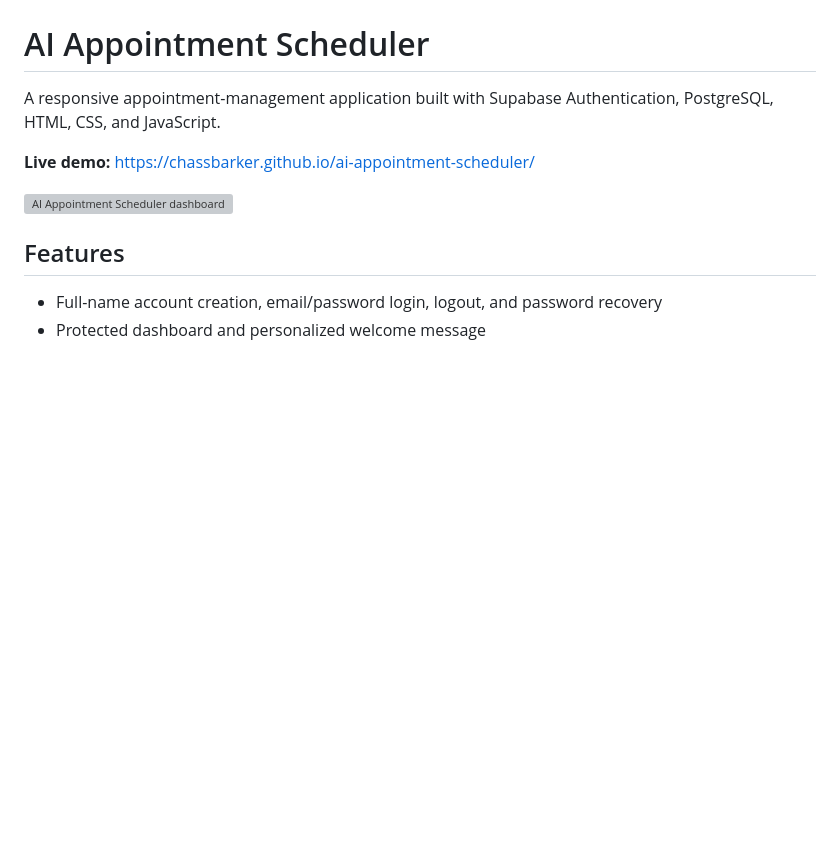
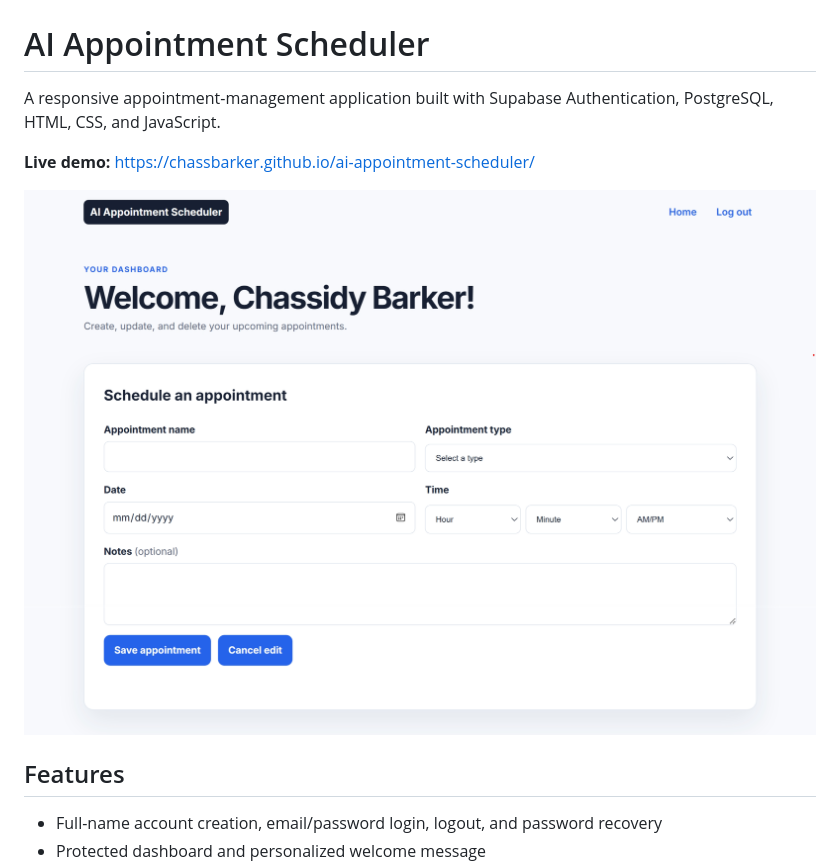
Before and after one commit to chassbarker/ai-appointment-scheduler, a Markdown page: README.md, the part around the change. GitHub-like rendering; blank space fills up the shorter version; grey boxes are pictures that could not be loaded.

Commit message:
Fix scheduler screenshot link

```diff
--- a/README.md
+++ b/README.md
@@ -4,7 +4,7 @@ A responsive appointment-management application built with Supabase Authenticati
 
 **Live demo:** https://chassbarker.github.io/ai-appointment-scheduler/
 
-![AI Appointment Scheduler dashboard](images/appointment-scheduler-dashboard.png)
+![AI Appointment Scheduler dashboard](images/ai-appointment-scheduler-dashboard.png)
 
 ## Features
 - Full-name account creation, email/password login, logout, and password recovery
```
